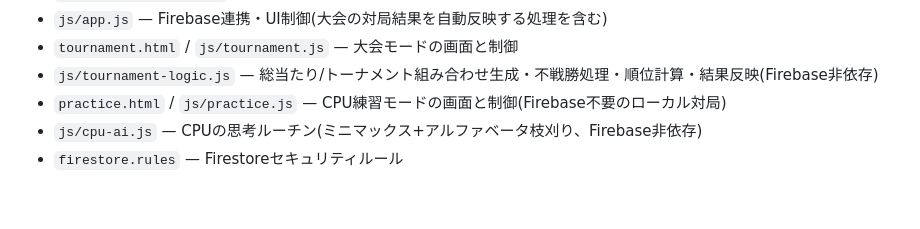
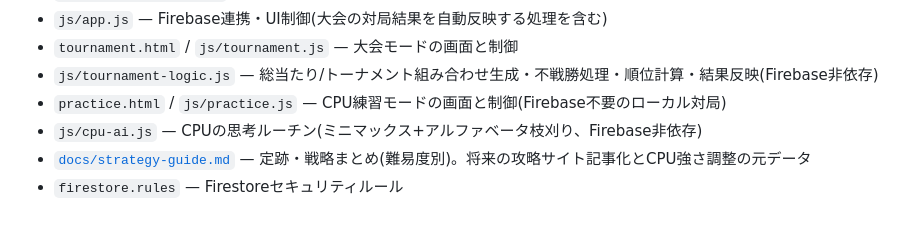
Before and after one commit to mkt918/animal-shogi-online, a Markdown page: README.md, the part around the change. GitHub-like rendering.

```diff
--- a/README.md
+++ b/README.md
@@ -95,4 +95,5 @@ python -m http.server 8000
 - `js/tournament-logic.js` — 総当たり/トーナメント組み合わせ生成・不戦勝処理・順位計算・結果反映(Firebase非依存)
 - `practice.html` / `js/practice.js` — CPU練習モードの画面と制御(Firebase不要のローカル対局)
 - `js/cpu-ai.js` — CPUの思考ルーチン(ミニマックス+アルファベータ枝刈り、Firebase非依存)
+- [`docs/strategy-guide.md`](docs/strategy-guide.md) — 定跡・戦略まとめ(難易度別)。将来の攻略サイト記事化とCPU強さ調整の元データ
 - `firestore.rules` — Firestoreセキュリティルール
```
Also changed, not shown: docs/strategy-guide.md (added, +247 -0 lines).
